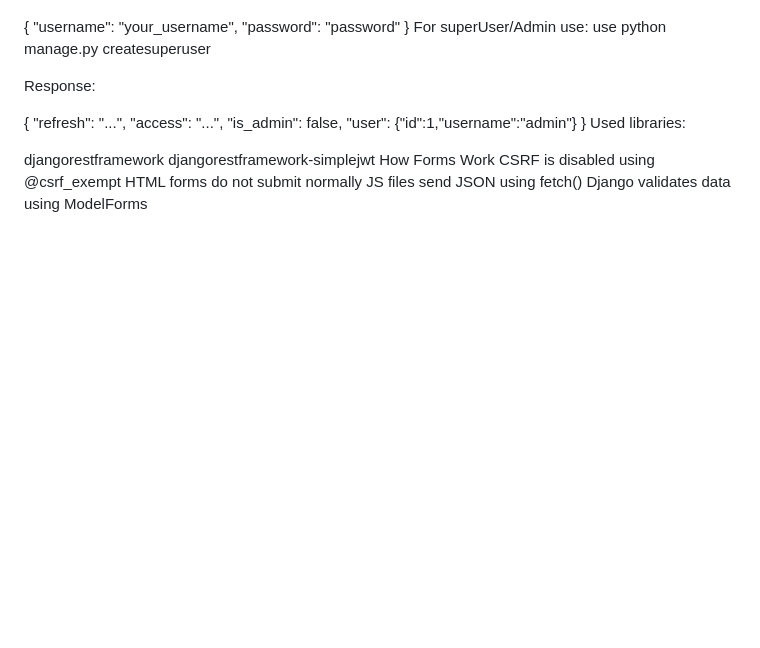
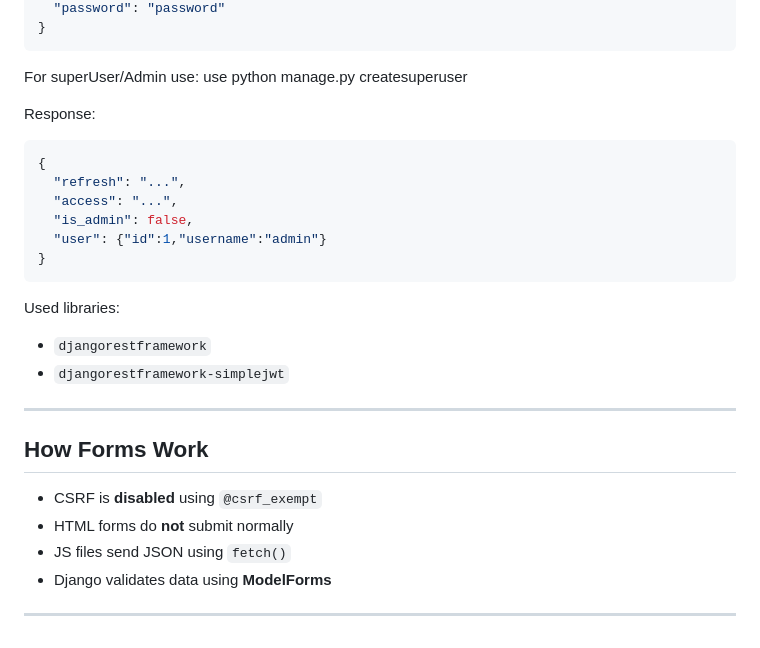
Before and after one commit to RheaTiwari01/library_website, a Markdown page: README.md, the part around one of its changes. Rendered like a GitHub page; blank space fills up the shorter version.

````diff
--- a/README.md
+++ b/README.md
@@ -124,22 +179,34 @@ POST /api/login/
   "username": "your_username",
   "password": "password"
 }
-For superUser/Admin use: use python manage.py createsuperuser
+```
+For superUser/Admin use:
+use python manage.py createsuperuser
+
 
 Response:
 
+```json
 {
   "refresh": "...",
   "access": "...",
   "is_admin": false,
   "user": {"id":1,"username":"admin"}
 }
+```
+
 Used libraries:
 
-djangorestframework
-djangorestframework-simplejwt
-How Forms Work
-CSRF is disabled using @csrf_exempt
-HTML forms do not submit normally
-JS files send JSON using fetch()
-Django validates data using ModelForms
+* `djangorestframework`
+* `djangorestframework-simplejwt`
+
+---
+
+## How Forms  Work
+
+* CSRF is **disabled** using `@csrf_exempt`
+* HTML forms do **not** submit normally
+* JS files send JSON using `fetch()`
+* Django validates data using **ModelForms**
+
+---
````
Also changed, not shown: other parts of README.md (+111 -56 lines).
